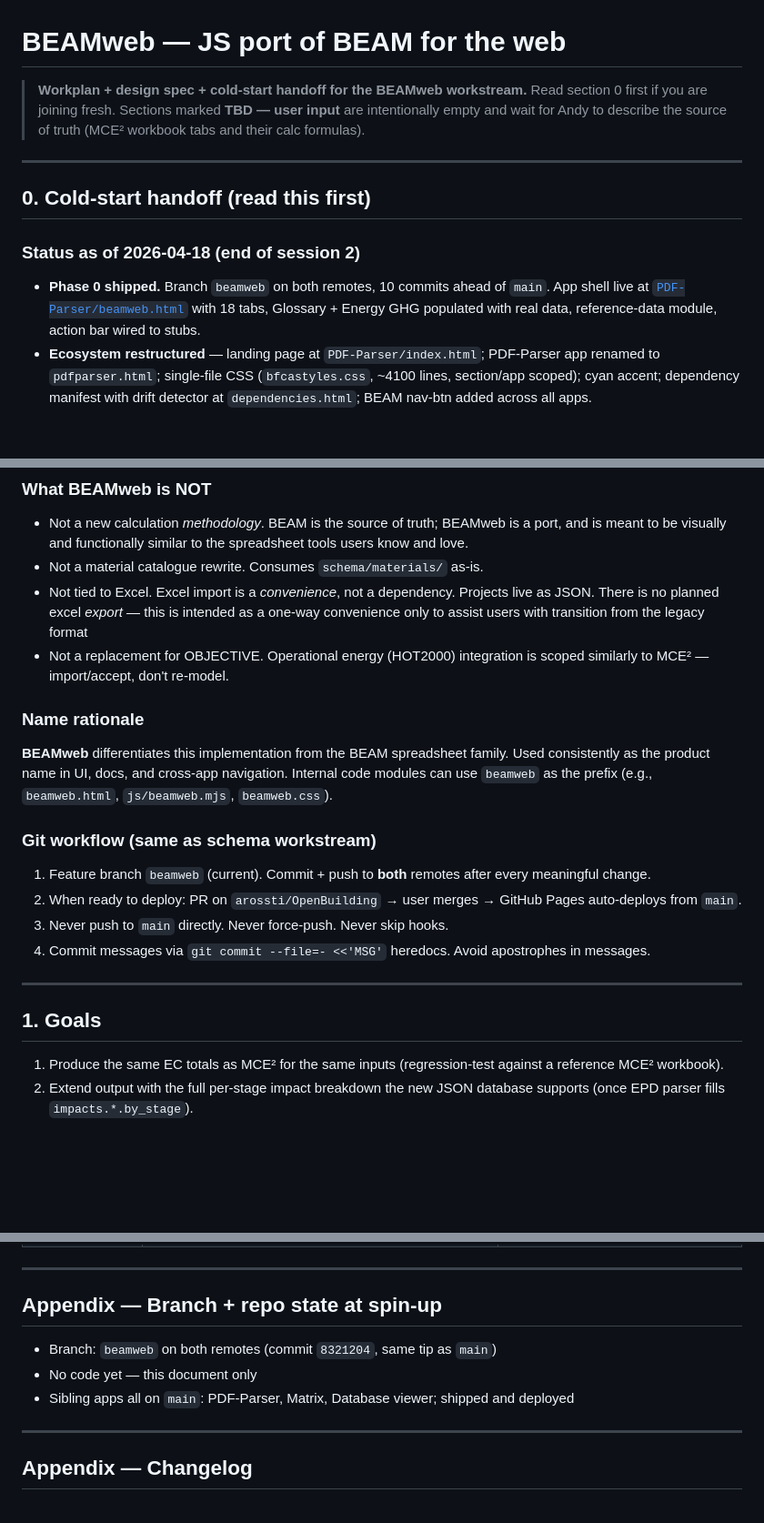
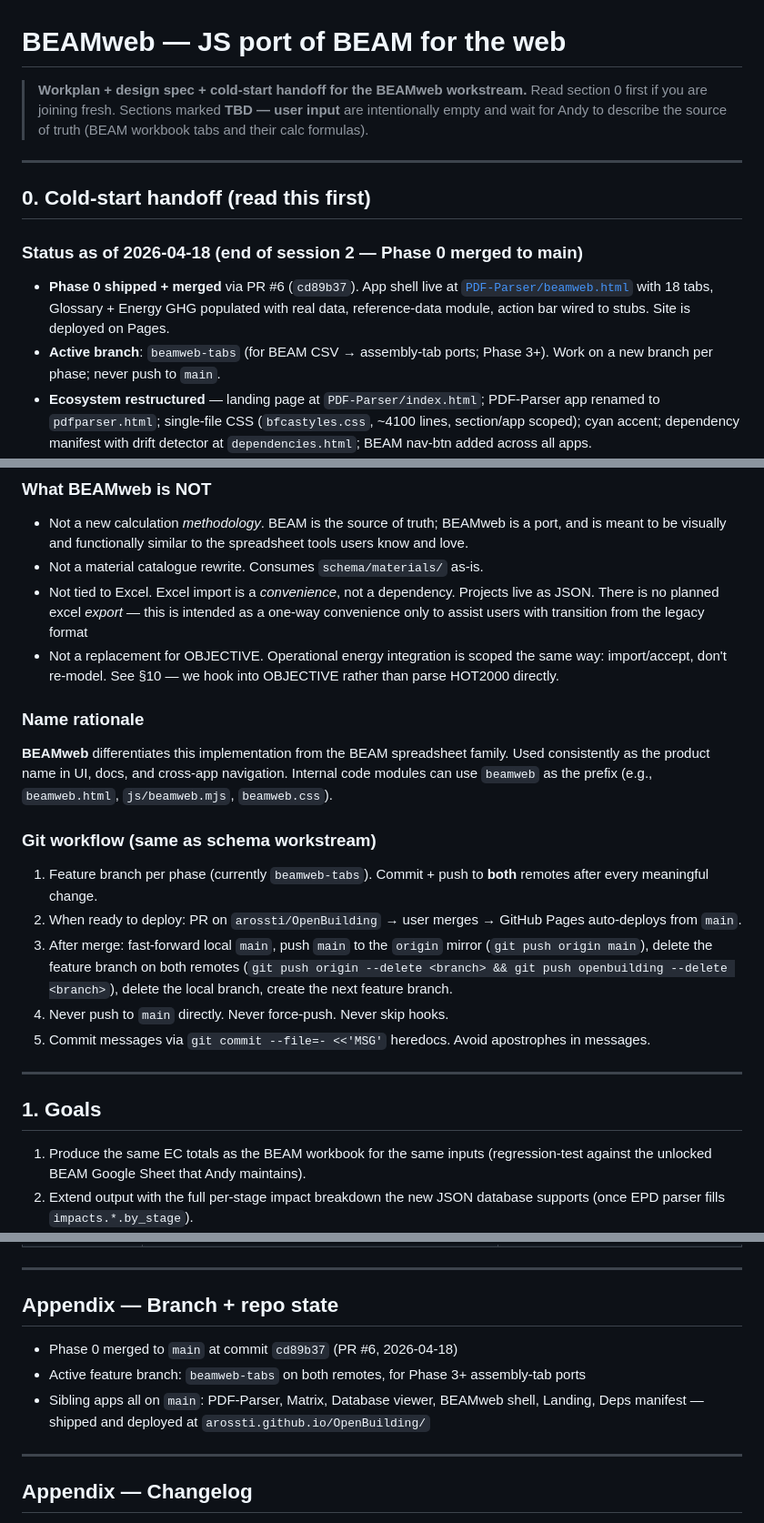
Before and after one commit to arossti/OpenBuilding, a Markdown page: BEAMweb.md, 3 parts joined by grey strips. Shown at 91% size. Rendered like a GitHub page; blank space fills up the shorter version.

```diff
--- a/BEAMweb.md
+++ b/BEAMweb.md
@@ -1,14 +1,15 @@
 # BEAMweb — JS port of BEAM for the web
 
-> **Workplan + design spec + cold-start handoff for the BEAMweb workstream.** Read section 0 first if you are joining fresh. Sections marked **TBD — user input** are intentionally empty and wait for Andy to describe the source of truth (MCE² workbook tabs and their calc formulas).
+> **Workplan + design spec + cold-start handoff for the BEAMweb workstream.** Read section 0 first if you are joining fresh. Sections marked **TBD — user input** are intentionally empty and wait for Andy to describe the source of truth (BEAM workbook tabs and their calc formulas).
 
 ---
 
 ## 0. Cold-start handoff (read this first)
 
-### Status as of 2026-04-18 (end of session 2)
+### Status as of 2026-04-18 (end of session 2 — Phase 0 merged to main)
 
-- **Phase 0 shipped.** Branch `beamweb` on both remotes, 10 commits ahead of `main`. App shell live at [`PDF-Parser/beamweb.html`](./PDF-Parser/beamweb.html) with 18 tabs, Glossary + Energy GHG populated with real data, reference-data module, action bar wired to stubs.
+- **Phase 0 shipped + merged** via PR #6 (`cd89b37`). App shell live at [`PDF-Parser/beamweb.html`](./PDF-Parser/beamweb.html) with 18 tabs, Glossary + Energy GHG populated with real data, reference-data module, action bar wired to stubs. Site is deployed on Pages.
+- **Active branch**: `beamweb-tabs` (for BEAM CSV → assembly-tab ports; Phase 3+). Work on a new branch per phase; never push to `main`.
 - **Ecosystem restructured** — landing page at `PDF-Parser/index.html`; PDF-Parser app renamed to `pdfparser.html`; single-file CSS (`bfcastyles.css`, ~4100 lines, section/app scoped); cyan accent; dependency manifest with drift detector at `dependencies.html`; BEAM nav-btn added across all apps.
 - **IP neutralisation applied** (session 2 commit `8d730ab`) — see the "IP rules" block below. Code and served data are CSI/MCE²-free; Matrix intentionally retains regulatory-program references (legitimate citations).
 - **Parent repo dependencies in place:**
@@ -45,7 +46,7 @@ A browser app that replaces the BEAM (Google Sheets) embodied carbon spreadsheet
 - Not a new calculation *methodology*. BEAM is the source of truth; BEAMweb is a port, and is meant to be visually and functionally similar to the spreadsheet tools users know and love.
 - Not a material catalogue rewrite. Consumes `schema/materials/` as-is.
 - Not tied to Excel. Excel import is a *convenience*, not a dependency. Projects live as JSON. There is no planned excel *export* — this is intended as a one-way convenience only to assist users with transition from the legacy format
-- Not a replacement for OBJECTIVE. Operational energy (HOT2000) integration is scoped similarly to MCE² — import/accept, don't re-model.
+- Not a replacement for OBJECTIVE. Operational energy integration is scoped the same way: import/accept, don't re-model. See §10 — we hook into OBJECTIVE rather than parse HOT2000 directly.
 
 ### Name rationale
 
@@ -53,16 +54,17 @@ A browser app that replaces the BEAM (Google Sheets) embodied carbon spreadsheet
 
 ### Git workflow (same as schema workstream)
 
-1. Feature branch `beamweb` (current). Commit + push to **both** remotes after every meaningful change.
+1. Feature branch per phase (currently `beamweb-tabs`). Commit + push to **both** remotes after every meaningful change.
 2. When ready to deploy: PR on `arossti/OpenBuilding` → user merges → GitHub Pages auto-deploys from `main`.
-3. Never push to `main` directly. Never force-push. Never skip hooks.
-4. Commit messages via `git commit --file=- <<'MSG'` heredocs. Avoid apostrophes in messages.
+3. After merge: fast-forward local `main`, push `main` to the `origin` mirror (`git push origin main`), delete the feature branch on both remotes (`git push origin --delete <branch> && git push openbuilding --delete <branch>`), delete the local branch, create the next feature branch.
+4. Never push to `main` directly. Never force-push. Never skip hooks.
+5. Commit messages via `git commit --file=- <<'MSG'` heredocs. Avoid apostrophes in messages.
 
 ---
 
 ## 1. Goals
 
-1. Produce the same EC totals as MCE² for the same inputs (regression-test against a reference MCE² workbook).
+1. Produce the same EC totals as the BEAM workbook for the same inputs (regression-test against the unlocked BEAM Google Sheet that Andy maintains).
 2. Extend output with the full per-stage impact breakdown the new JSON database supports (once EPD parser fills `impacts.*.by_stage`).
 3. Let a practitioner get to a total without leaving the browser: drawings → areas → materials → EC.
 4. Keep the three input modalities as equal citizens so a practitioner can mix them on one project (some manual, some from PDF, some from imported Excel).
@@ -496,11 +498,11 @@ BEAMweb applies the Energy GHG factors (tab 18) to produce operational emissions
 
 ---
 
-## Appendix — Branch + repo state at spin-up
+## Appendix — Branch + repo state
 
-- Branch: `beamweb` on both remotes (commit `8321204`, same tip as `main`)
-- No code yet — this document only
-- Sibling apps all on `main`: PDF-Parser, Matrix, Database viewer; shipped and deployed
+- Phase 0 merged to `main` at commit `cd89b37` (PR #6, 2026-04-18)
+- Active feature branch: `beamweb-tabs` on both remotes, for Phase 3+ assembly-tab ports
+- Sibling apps all on `main`: PDF-Parser, Matrix, Database viewer, BEAMweb shell, Landing, Deps manifest — shipped and deployed at `arossti.github.io/OpenBuilding/`
 
 ---
 
```
Also changed, not shown: other parts of BEAMweb.md (+10 -10 lines).
